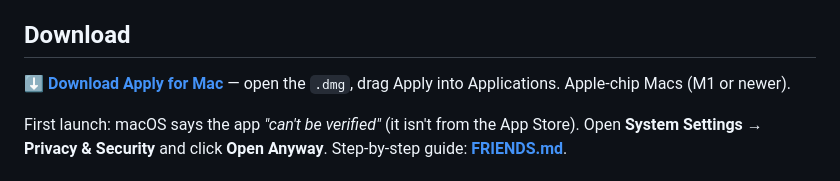
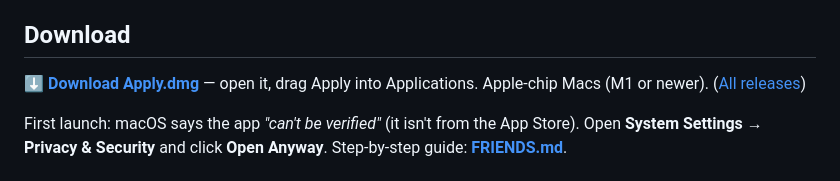
Before and after one commit to lcoronelr/Applying, a Markdown page: README.md, the part around the change. Rendered like a GitHub page.

Commit message:
One-click download link

```diff
--- a/README.md
+++ b/README.md
@@ -8,8 +8,8 @@ the form, click the site's **Submit** button, and the next job opens on its own.
 
 ## Download
 
-**[⬇ Download Apply for Mac](https://github.com/lcoronelr/Applying/releases/latest)** — open the `.dmg`, drag Apply
-into Applications. Apple-chip Macs (M1 or newer).
+**[⬇ Download Apply.dmg](https://github.com/lcoronelr/Applying/releases/latest/download/Apply.dmg)** — open it, drag Apply
+into Applications. Apple-chip Macs (M1 or newer). ([All releases](https://github.com/lcoronelr/Applying/releases))
 
 First launch: macOS says the app *"can't be verified"* (it isn't from the App Store). Open
 **System Settings → Privacy & Security** and click **Open Anyway**. Step-by-step guide: **[FRIENDS.md](FRIENDS.md)**.
```
Also changed, not shown: FRIENDS.md (+1 -1 lines).
